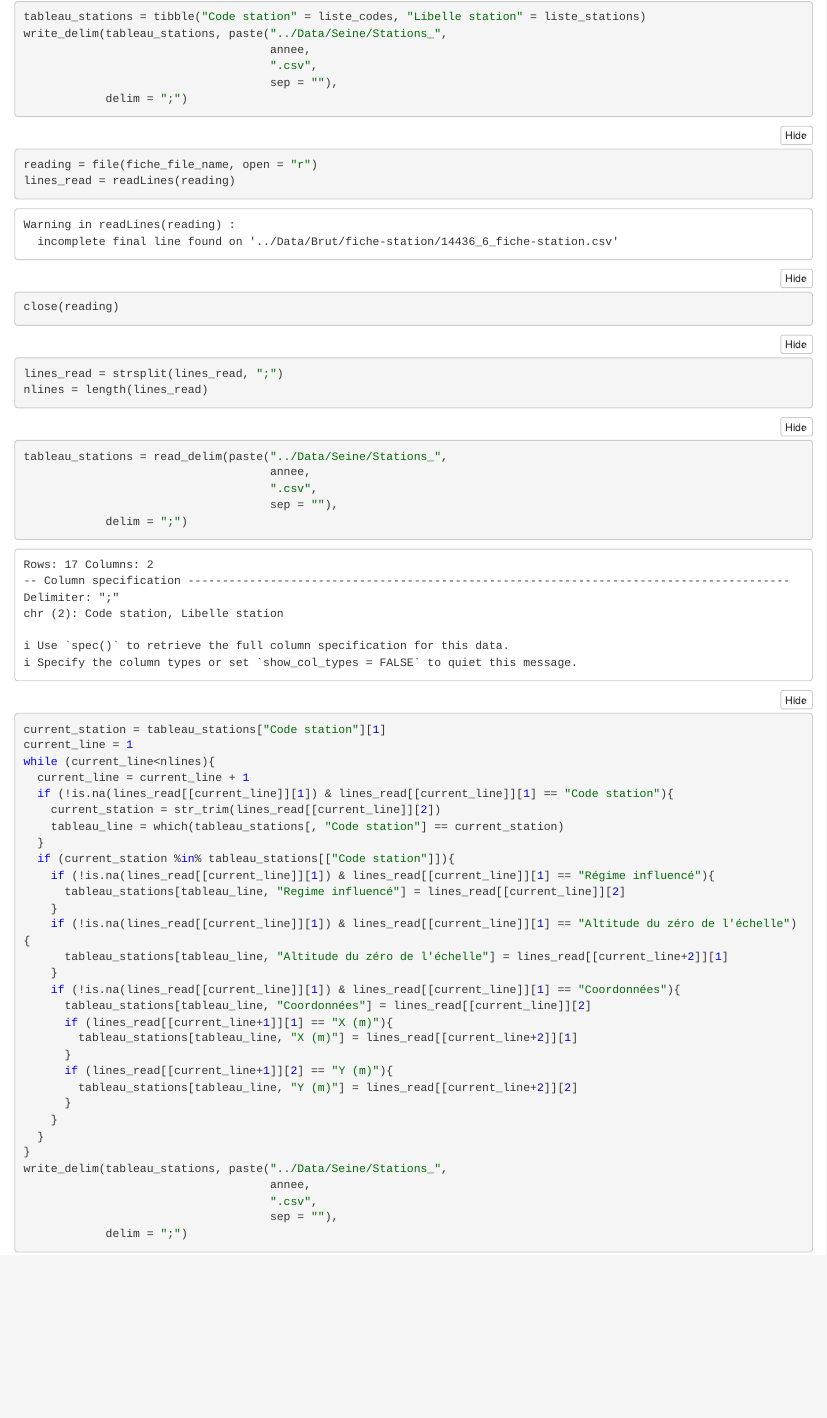
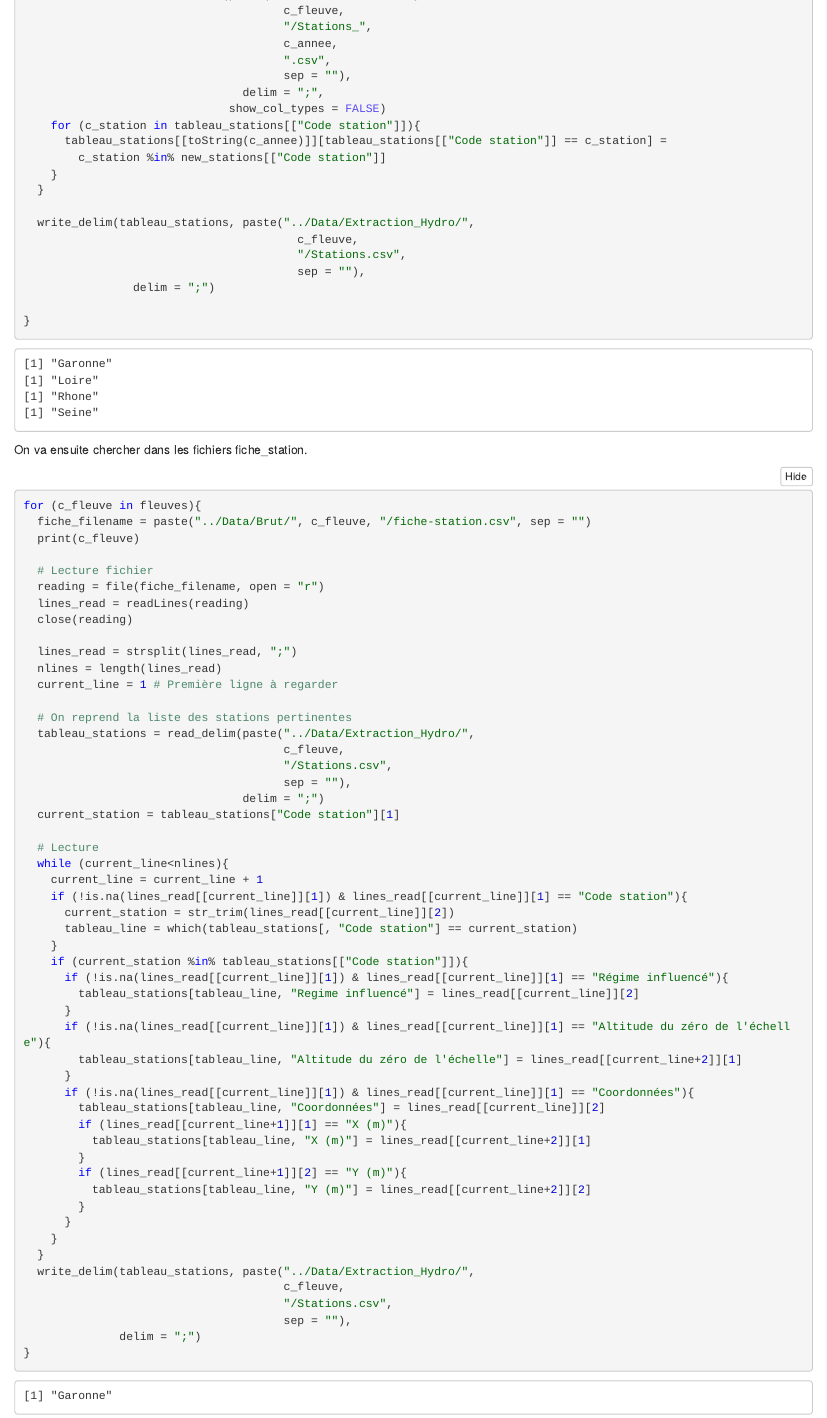
Before and after one commit to JlnZhou/ProjectML, an R Markdown document (Extraction_hydro.Rmd): the page in a window 1100 px wide, from 2520 px down before the commit and from 6580 px down after it. The pictures show the output file Extraction_hydro.nb.html that the author committed with the source, opened offline.

Commit message:
MAJ extraction hydro

````diff
--- a/Extraction_hydro.Rmd
+++ b/Extraction_hydro.Rmd
@@ -11,7 +11,5 @@ setwd("D:/Documents/Etudes/StatML/Projet_ML/StatML_ProjectML")
 library(tidyverse)
 library(stringr)
 ```
-
-Paramètres pour qt:
-
+Paramètres:
 ```{r}
@@ -27,2 +23 @@ reading = file(qtfix_file_name, open = "r")
-lines_read = readLines(reading)
-close(reading)
+for (c_fleuve in fleuves){
@@ -29,10 +27,6 @@ close(reading)
 
-lines_read = strsplit(lines_read, ";")
-nlines = length(lines_read)
-current_line = 7
-```
+    # Lecture fichier
+    reading = file(qtfix_filename, open = "r")
+    lines_read = readLines(reading)
+    close(reading)
 
-```{r}
-liste_codes = c()
-liste_stations = c()
-while(current_line < nlines){
@@ -45 +32,0 @@ while(current_line < nlines){
-    current_line = current_line + 1
@@ -50,3 +33,5 @@ while(current_line < nlines){
-    current_line = current_line + 1
-    while(current_line < nlines &&
-          !is.na(lines_read[[current_line]][1])){
+    lines_read = strsplit(lines_read, ";")
+    nlines = length(lines_read)
+    current_line = 1 # Première ligne à regarder
+    while (current_line < nlines &&
+         ((is.na(lines_read[[current_line]][1]) | lines_read[[current_line]][1] != "Code station"))){
@@ -56,10 +38,3 @@ while(current_line < nlines){
       current_line = current_line + 1
     }
 
-    write_delim(donnees, paste("../Data/Seine/",
-                             code_station,
-                             "_",
-                             annee,
-                             ".csv",
-                             sep = ""),
-              delim = ";")
@@ -66 +44,2 @@ while(current_line < nlines){
+    while(current_line < nlines){
 
@@ -68,0 +54 @@ while(current_line < nlines){
+        current_line = current_line + 1
@@ -68,0 +60,3 @@ while(current_line < nlines){
+        current_line = current_line + 1
+        while(current_line < nlines &&
+              !is.na(lines_read[[current_line]][1])){
@@ -68,0 +66,13 @@ while(current_line < nlines){
+          current_line = current_line + 1
+        }
+
+        # Ecriture fichier pour annee/station
+        write_delim(donnees, paste("../Data/Extraction_Hydro/",
+                                   c_fleuve,
+                                   "/",
+                                   code_station,
+                                   "_",
+                                   c_annee,
+                                   ".csv",
+                                   sep = ""),
+                    delim = ";")
@@ -69,24 +85,45 @@ while(current_line < nlines){
+      while (current_line < nlines &&
+             (is.na(lines_read[[current_line]][1]) | lines_read[[current_line]][1] != "Code station")){
+        current_line = current_line + 1
+      }
+      current_line = current_line + 1
+    }
+
+    # L'ensemble du fichier a été traité
+    tableau_stations = tibble("Code station" = liste_codes, "Libelle station" = liste_stations)
+    write_delim(tableau_stations, paste("../Data/Extraction_Hydro/",
+                                        c_fleuve,
+                                        "/Stations_",
+                                        c_annee,
+                                        ".csv",
+                                        sep = ""),
+                delim = ";")
+  }
   }
 
-  while (current_line < nlines &&
-         (is.na(lines_read[[current_line]][1]) | lines_read[[current_line]][1] != "Code station")){
-    current_line = current_line + 1
-  }
-  current_line = current_line + 1
-}
-tableau_stations = tibble("Code station" = liste_codes, "Libelle station" = liste_stations)
-write_delim(tableau_stations, paste("../Data/Seine/Stations_",
-                                    annee,
-                                    ".csv",
-                                    sep = ""),
-            delim = ";")
-```
-```{r}
-reading = file(fiche_file_name, open = "r")
-lines_read = readLines(reading)
-close(reading)
 ```
 
+On reprend les données sur les stations. On commence par rassembler la liste de toutes les stations dont on a des données.
 ```{r}
-lines_read = strsplit(lines_read, ";")
-nlines = length(lines_read)
+c_fleuve = fleuves[1]
+for (c_fleuve in fleuves){
+
+  print(c_fleuve)
+  # On récupère la liste de toutes les stations présentes au moins une fois
+  tableau_stations = read_delim(paste("../Data/Extraction_Hydro/",
+                                      c_fleuve,
+                                      "/Stations_",
+                                      annees[1],
+                                      ".csv",
+                                      sep = ""),
+                                delim = ";",
+                                show_col_types = FALSE)
+  for (c_annee in annees){
+    new_stations = read_delim(paste("../Data/Extraction_Hydro/",
+                                      c_fleuve,
+                                      "/Stations_",
+                                      c_annee,
+                                      ".csv",
+                                      sep = ""),
+                                delim = ";",
+                              show_col_types = FALSE)
@@ -93,45 +138,79 @@ nlines = length(lines_read)
+                                      c_fleuve,
+                                      "/Stations_",
+                                      c_annee,
+                                      ".csv",
+                                      sep = ""),
+                                delim = ";",
+                              show_col_types = FALSE)
+    for (c_station in tableau_stations[["Code station"]]){
+      tableau_stations[[toString(c_annee)]][tableau_stations[["Code station"]] == c_station] =
+        c_station %in% new_stations[["Code station"]]
+    }
+  }
+
+  write_delim(tableau_stations, paste("../Data/Extraction_Hydro/",
+                                        c_fleuve,
+                                        "/Stations.csv",
+                                        sep = ""),
+                delim = ";")
+
+}
+
 ```
 
+On va ensuite chercher dans les fichiers fiche_station.
 
 ```{r}
-tableau_stations = read_delim(paste("../Data/Seine/Stations_",
-                                    annee,
-                                    ".csv",
-                                    sep = ""),
-            delim = ";")
-```
+for (c_fleuve in fleuves){
+  fiche_filename = paste("../Data/Brut/", c_fleuve, "/fiche-station.csv", sep = "")
+  print(c_fleuve)
 
+  # Lecture fichier
+  reading = file(fiche_filename, open = "r")
+  lines_read = readLines(reading)
+  close(reading)
 
-```{r}
-current_station = tableau_stations["Code station"][1]
-current_line = 1
-while (current_line<nlines){
-  current_line = current_line + 1
-  if (!is.na(lines_read[[current_line]][1]) & lines_read[[current_line]][1] == "Code station"){
-    current_station = str_trim(lines_read[[current_line]][2])
-    tableau_line = which(tableau_stations[, "Code station"] == current_station)
-  }
-  if (current_station %in% tableau_stations[["Code station"]]){
-    if (!is.na(lines_read[[current_line]][1]) & lines_read[[current_line]][1] == "Régime influencé"){
-      tableau_stations[tableau_line, "Regime influencé"] = lines_read[[current_line]][2]
+  lines_read = strsplit(lines_read, ";")
+  nlines = length(lines_read)
+  current_line = 1 # Première ligne à regarder
+
+  # On reprend la liste des stations pertinentes
+  tableau_stations = read_delim(paste("../Data/Extraction_Hydro/",
+                                      c_fleuve,
+                                      "/Stations.csv",
+                                      sep = ""),
+                                delim = ";")
+  current_station = tableau_stations["Code station"][1]
+
+  # Lecture
+  while (current_line<nlines){
+    current_line = current_line + 1
+    if (!is.na(lines_read[[current_line]][1]) & lines_read[[current_line]][1] == "Code station"){
+      current_station = str_trim(lines_read[[current_line]][2])
+      tableau_line = which(tableau_stations[, "Code station"] == current_station)
     }
-    if (!is.na(lines_read[[current_line]][1]) & lines_read[[current_line]][1] == "Altitude du zéro de l'échelle"){
-      tableau_stations[tableau_line, "Altitude du zéro de l'échelle"] = lines_read[[current_line+2]][1]
-    }
-    if (!is.na(lines_read[[current_line]][1]) & lines_read[[current_line]][1] == "Coordonnées"){
-      tableau_stations[tableau_line, "Coordonnées"] = lines_read[[current_line]][2]
-      if (lines_read[[current_line+1]][1] == "X (m)"){
-        tableau_stations[tableau_line, "X (m)"] = lines_read[[current_line+2]][1]
+    if (current_station %in% tableau_stations[["Code station"]]){
+      if (!is.na(lines_read[[current_line]][1]) & lines_read[[current_line]][1] == "Régime influencé"){
+        tableau_stations[tableau_line, "Regime influencé"] = lines_read[[current_line]][2]
       }
-      if (lines_read[[current_line+1]][2] == "Y (m)"){
-        tableau_stations[tableau_line, "Y (m)"] = lines_read[[current_line+2]][2]
+      if (!is.na(lines_read[[current_line]][1]) & lines_read[[current_line]][1] == "Altitude du zéro de l'échelle"){
+        tableau_stations[tableau_line, "Altitude du zéro de l'échelle"] = lines_read[[current_line+2]][1]
+      }
+      if (!is.na(lines_read[[current_line]][1]) & lines_read[[current_line]][1] == "Coordonnées"){
+        tableau_stations[tableau_line, "Coordonnées"] = lines_read[[current_line]][2]
+        if (lines_read[[current_line+1]][1] == "X (m)"){
+          tableau_stations[tableau_line, "X (m)"] = lines_read[[current_line+2]][1]
+        }
+        if (lines_read[[current_line+1]][2] == "Y (m)"){
+          tableau_stations[tableau_line, "Y (m)"] = lines_read[[current_line+2]][2]
+        }
       }
     }
   }
+  write_delim(tableau_stations, paste("../Data/Extraction_Hydro/",
+                                      c_fleuve,
+                                      "/Stations.csv",
+                                      sep = ""),
+              delim = ";")
 }
-write_delim(tableau_stations, paste("../Data/Seine/Stations_",
-                                    annee,
-                                    ".csv",
-                                    sep = ""),
-            delim = ";")
 ```
````
Also changed, not shown: Extraction_hydro.nb.html, Extraction_hydro.Rmd (63 more changed lines).
